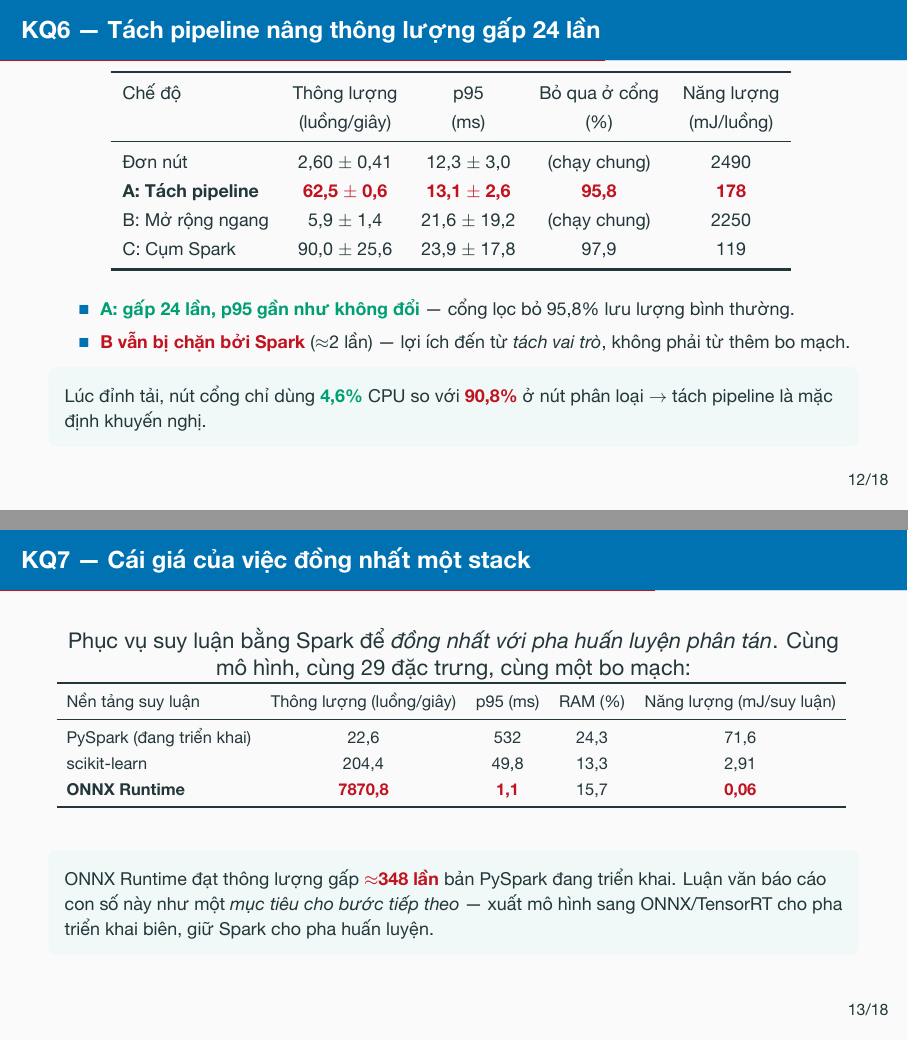
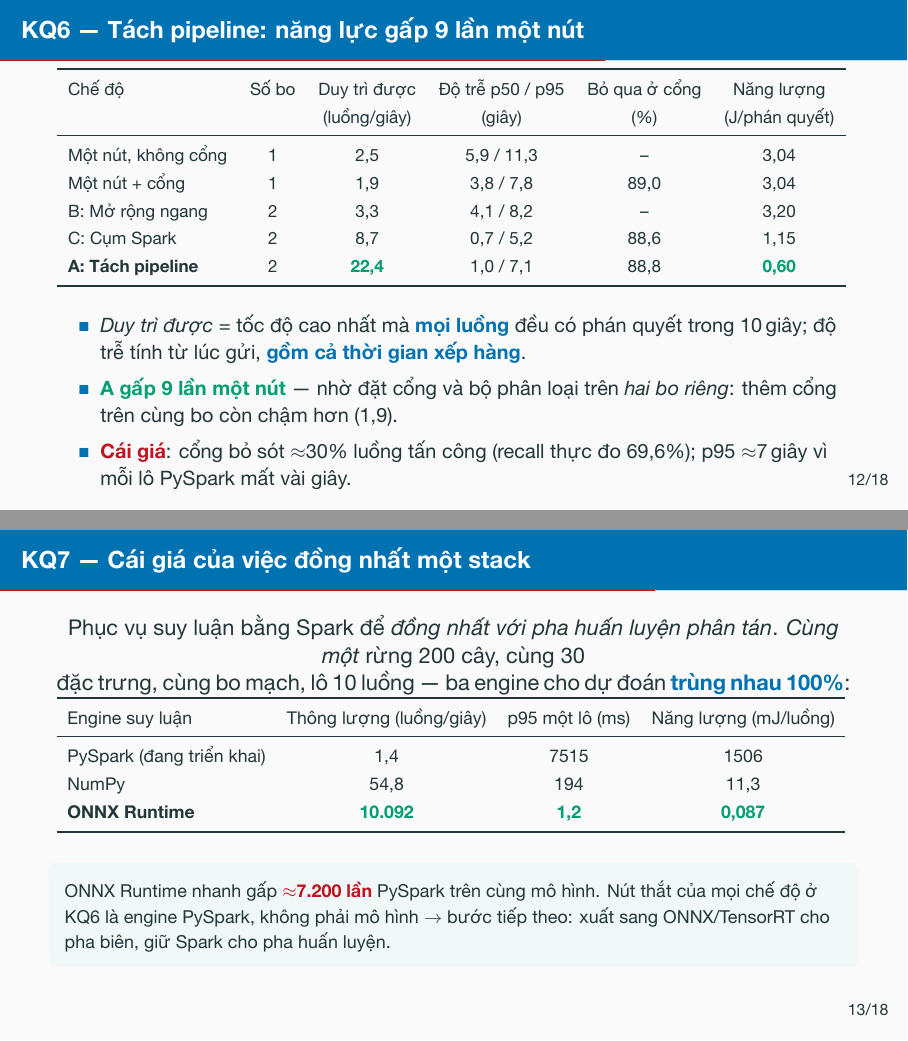
Before and after one commit to vuthainguyen1602/Thesis_IDS, LaTeX slides (slides/defense/main.tex): pages 17 and 18 of 40, joined at a grey line. The pictures show the PDF file output/pdfs/LuanVan_BaoVe_slides.pdf that the author committed with the source.

Commit message:
slides: defense deck on the re-measured edge results

```diff
--- a/slides/defense/main.tex
+++ b/slides/defense/main.tex
@@ -498,28 +498,30 @@
 \section{IV.\ KẾT QUẢ 2 --- TRIỂN KHAI PHÂN TÁN TRÊN CỤM BIÊN}
 % =====================================================================
 
-\begin{frame}{KQ6 --- Tách pipeline nâng thông lượng gấp 24 lần}
+\begin{frame}{KQ6 --- Tách pipeline: năng lực gấp 9 lần một nút}
   \centering\footnotesize
   \fitwidth{%
-  \begin{tabular}{lcccc}
+  \begin{tabular}{lccccc}
     \toprule
-    Chế độ & Thông lượng & p95 & Bỏ qua ở cổng & Năng lượng \\
-           & (luồng/giây) & (ms) & (\%)         & (mJ/luồng) \\
+    Chế độ & Số bo & Duy trì được & Độ trễ p50 / p95 & Bỏ qua ở cổng & Năng lượng \\
+           &       & (luồng/giây) & (giây)           & (\%)          & (J/phán quyết) \\
     \midrule
-    Đơn nút                   & 2,60 $\pm$ 0,41 & 12,3 $\pm$ 3,0  & (chạy chung) & 2490 \\
-    \textbf{A: Tách pipeline} & \num{62,5 $\pm$ 0,6} & \num{13,1 $\pm$ 2,6} & \num{95,8} & \num{178} \\
-    B: Mở rộng ngang          & 5,9 $\pm$ 1,4   & 21,6 $\pm$ 19,2 & (chạy chung) & 2250 \\
-    C: Cụm Spark              & 90,0 $\pm$ 25,6 & 23,9 $\pm$ 17,8 & 97,9        & 119 \\
+    Một nút, không cổng       & 1 & 2,5  & 5,9 / 11,3 & --   & 3,04 \\
+    Một nút + cổng            & 1 & 1,9  & 3,8 / 7,8  & 89,0 & 3,04 \\
+    B: Mở rộng ngang          & 2 & 3,3  & 4,1 / 8,2  & --   & 3,20 \\
+    C: Cụm Spark              & 2 & 8,7  & 0,7 / 5,2  & 88,6 & 1,15 \\
+    \textbf{A: Tách pipeline} & 2 & \good{22,4} & 1,0 / 7,1 & 88,8 & \good{0,60} \\
     \bottomrule
   \end{tabular}
   }
   \par\vspace{0.4em}
-  \raggedright
+  \raggedright\small
   \begin{itemize}
-    \item \good{A: gấp 24 lần, p95 gần như không đổi} --- cổng lọc bỏ 95,8\%
-          lưu lượng bình thường.
-    \item \bad{B vẫn bị chặn bởi Spark} ($\approx$2 lần) --- lợi ích đến từ
-          \emph{tách vai trò}, không phải từ thêm bo mạch.
+    \item \emph{Duy trì được} = tốc độ cao nhất mà \key{mọi luồng} đều có phán
+          quyết trong 10\,giây; độ trễ tính từ lúc gửi, \key{gồm cả thời gian
+          xếp hàng}.
+    \item \good{A gấp 9 lần một nút} --- nhờ đặt cổng và bộ phân loại trên
+          \emph{hai bo riêng}: thêm cổng trên cùng bo còn chậm hơn (1,9).
+    \item \bad{Cái giá}: cổng bỏ sót $\approx$30\% luồng tấn công (recall thực
+          đo 69,6\%); p95 $\approx$7\,giây vì mỗi lô PySpark mất vài giây.
   \end{itemize}
-  \takeaway{Lúc đỉnh tải, nút cổng chỉ dùng \good{4,6\%} CPU so với
-  \bad{90,8\%} ở nút phân loại $\rightarrow$ tách pipeline là mặc định khuyến nghị.}
@@ -533,26 +536,28 @@
 
 \begin{frame}{KQ7 --- Cái giá của việc đồng nhất một stack}
   Phục vụ suy luận bằng Spark để \emph{đồng nhất với pha huấn luyện phân tán}.
-  Cùng mô hình, cùng 29 đặc trưng, cùng một bo mạch:
+  \emph{Cùng một} rừng 200 cây, cùng 30 đặc trưng, cùng bo mạch, lô 10 luồng ---
+  ba engine cho dự đoán \key{trùng nhau 100\%}:
   \vspace{0.6em}
   \centering\small
   \fitwidth{%
-  \begin{tabular}{lcccc}
+  \begin{tabular}{lccc}
     \toprule
-    Nền tảng suy luận & Thông lượng (luồng/giây) & p95 (ms) & RAM (\%) & Năng lượng (mJ/suy luận) \\
+    Engine suy luận & Thông lượng (luồng/giây) & p95 một lô (ms) & Năng lượng (mJ/luồng) \\
     \midrule
-    PySpark (đang triển khai) & 22,6   & 532  & 24,3 & 71,6 \\
-    scikit-learn              & 204,4  & 49,8 & 13,3 & 2,91 \\
-    \textbf{ONNX Runtime}     & \num{7870,8} & \num{1,1} & 15,7 & \num{0,06} \\
+    PySpark (đang triển khai) & 1,4    & 7515 & 1506 \\
+    NumPy                     & 54,8   & 194  & 11,3 \\
+    \textbf{ONNX Runtime}     & \good{10.092} & \good{1,2} & \good{0,087} \\
     \bottomrule
   \end{tabular}
   }
-  \takeaway{ONNX Runtime đạt thông lượng gấp \num{$\approx$348 lần} bản PySpark
-  đang triển khai. Luận văn báo cáo con số này như một \emph{mục tiêu cho bước
-  tiếp theo} --- xuất mô hình sang ONNX/TensorRT cho pha triển khai biên, giữ
-  Spark cho pha huấn luyện.}
+  \takeaway{ONNX Runtime nhanh gấp \num{$\approx$7.200 lần} PySpark trên cùng mô
+  hình. Nút thắt của mọi chế độ ở KQ6 là engine PySpark, không phải mô hình
+  $\rightarrow$ bước tiếp theo: xuất sang ONNX/TensorRT cho pha biên, giữ Spark
+  cho pha huấn luyện.}
   \note{Chủ động trình bày điểm yếu này: tự định lượng chi phí của lựa chọn
-  thiết kế thay vì né tránh.}
+  thiết kế thay vì né tránh. Mỗi lần gọi PySpark tốn chi phí cố định vài giây
+  bất kể lô lớn hay nhỏ.}
 \end{frame}
 
 % =====================================================================
```
Also changed, not shown: output/pdfs/LuanVan_BaoVe_slides.pdf, output/pdfs/LuanVan_BaoVe_slides_notes.pdf, slides/defense/main.tex (39 more changed lines).
